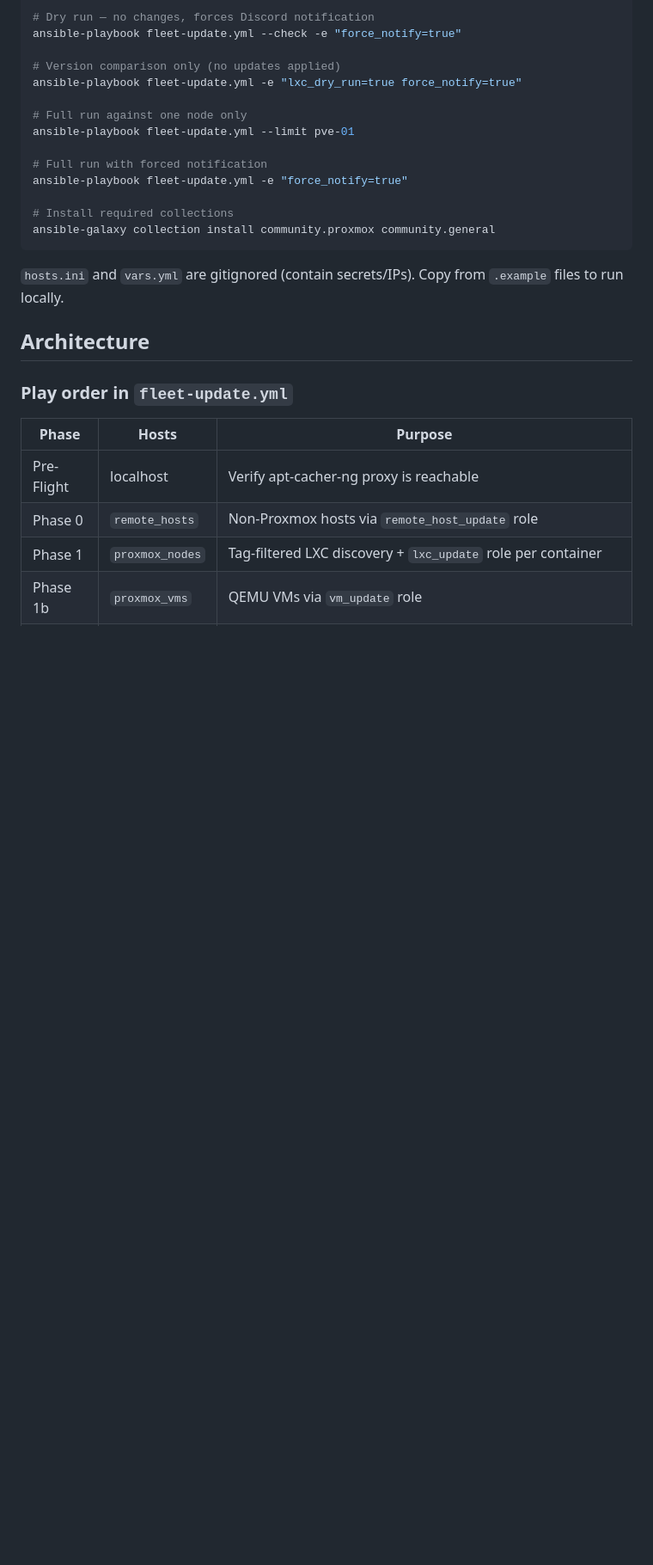
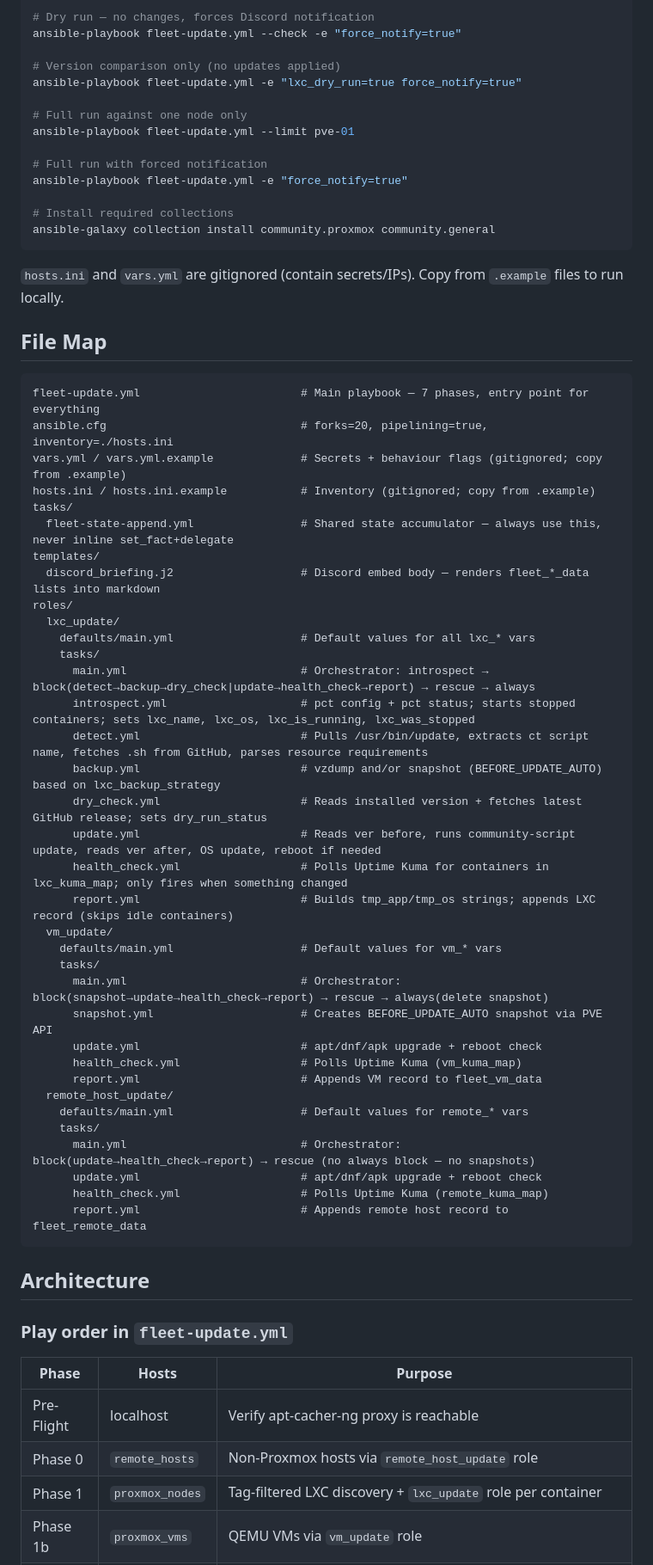
Before and after one commit to ivenator1/proxmox-management, a Markdown page: CLAUDE.md, the part around one of its changes. Shown at 86% size. Rendered like a GitHub page; blank space fills up the shorter version.

Commit message:
Expand CLAUDE.md: file map, detect.yml flow, Kuma integration, missing gotchas
Co-Authored-By: Claude Sonnet 4.6 <noreply@anthropic.com>

````diff
--- a/CLAUDE.md
+++ b/CLAUDE.md
@@ -25,6 +25,46 @@ ansible-galaxy collection install community.proxmox community.general
 ```
 
 `hosts.ini` and `vars.yml` are gitignored (contain secrets/IPs). Copy from `.example` files to run locally.
+
+## File Map
+
+```
+fleet-update.yml                        # Main playbook — 7 phases, entry point for everything
+ansible.cfg                             # forks=20, pipelining=true, inventory=./hosts.ini
+vars.yml / vars.yml.example             # Secrets + behaviour flags (gitignored; copy from .example)
+hosts.ini / hosts.ini.example           # Inventory (gitignored; copy from .example)
+tasks/
+  fleet-state-append.yml                # Shared state accumulator — always use this, never inline set_fact+delegate
+templates/
+  discord_briefing.j2                   # Discord embed body — renders fleet_*_data lists into markdown
+roles/
+  lxc_update/
+    defaults/main.yml                   # Default values for all lxc_* vars
+    tasks/
+      main.yml                          # Orchestrator: introspect → block(detect→backup→dry_check|update→health_check→report) → rescue → always
+      introspect.yml                    # pct config + pct status; starts stopped containers; sets lxc_name, lxc_os, lxc_is_running, lxc_was_stopped
+      detect.yml                        # Pulls /usr/bin/update, extracts ct script name, fetches .sh from GitHub, parses resource requirements
+      backup.yml                        # vzdump and/or snapshot (BEFORE_UPDATE_AUTO) based on lxc_backup_strategy
+      dry_check.yml                     # Reads installed version + fetches latest GitHub release; sets dry_run_status
+      update.yml                        # Reads ver before, runs community-script update, reads ver after, OS update, reboot if needed
+      health_check.yml                  # Polls Uptime Kuma for containers in lxc_kuma_map; only fires when something changed
+      report.yml                        # Builds tmp_app/tmp_os strings; appends LXC record (skips idle containers)
+  vm_update/
+    defaults/main.yml                   # Default values for vm_* vars
+    tasks/
+      main.yml                          # Orchestrator: block(snapshot→update→health_check→report) → rescue → always(delete snapshot)
+      snapshot.yml                      # Creates BEFORE_UPDATE_AUTO snapshot via PVE API
+      update.yml                        # apt/dnf/apk upgrade + reboot check
+      health_check.yml                  # Polls Uptime Kuma (vm_kuma_map)
+      report.yml                        # Appends VM record to fleet_vm_data
+  remote_host_update/
+    defaults/main.yml                   # Default values for remote_* vars
+    tasks/
+      main.yml                          # Orchestrator: block(update→health_check→report) → rescue (no always block — no snapshots)
+      update.yml                        # apt/dnf/apk upgrade + reboot check
+      health_check.yml                  # Polls Uptime Kuma (remote_kuma_map)
+      report.yml                        # Appends remote host record to fleet_remote_data
+```
 
 ## Architecture
 
````
Also changed, not shown: other parts of CLAUDE.md (+18 -0 lines).
